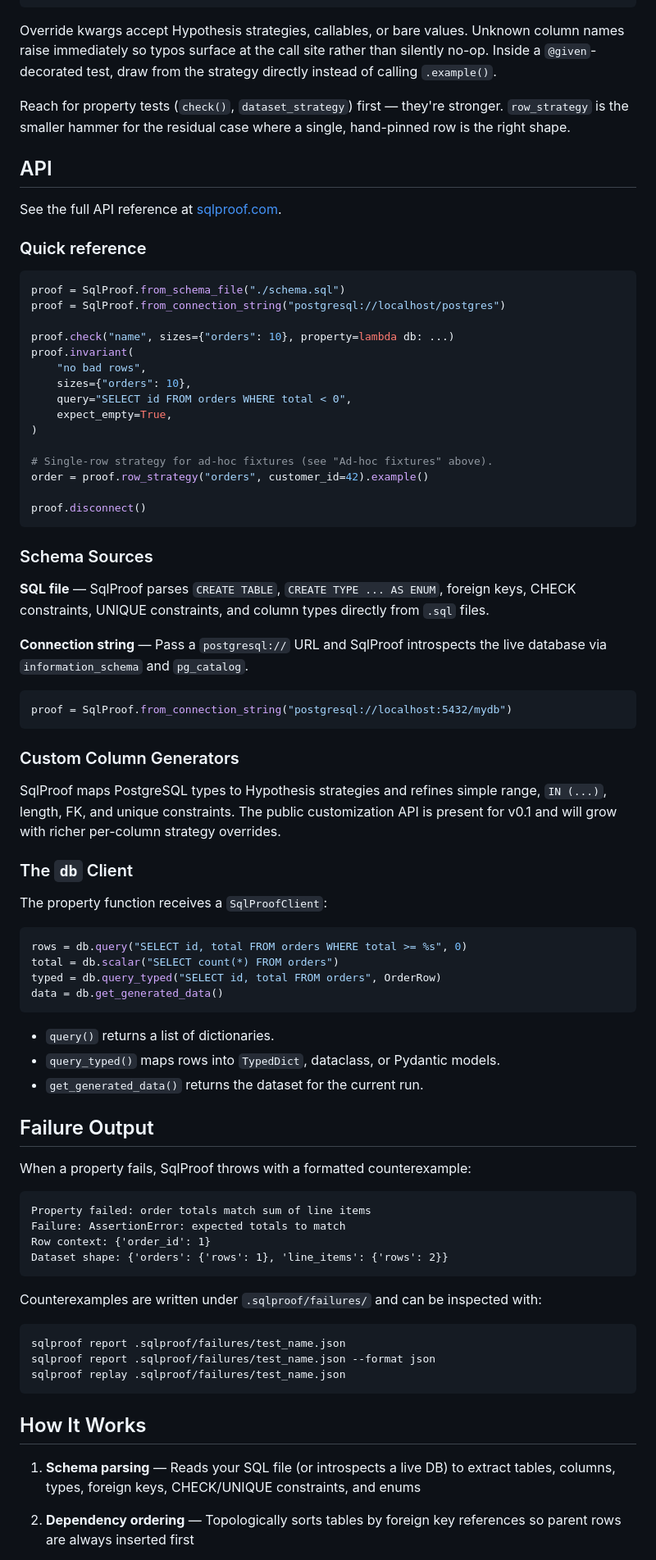
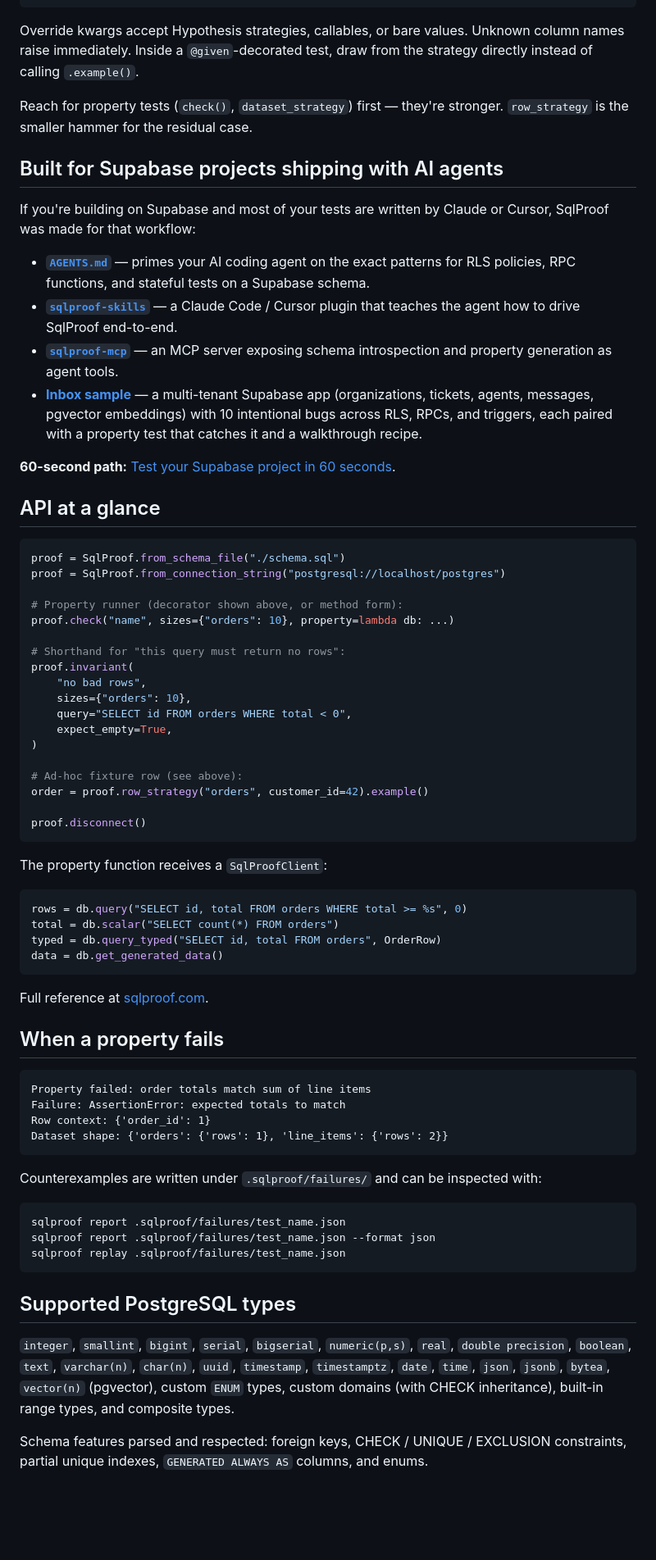
Before and after one commit to alialavia/sqlproof, a Markdown page: README.md, the part around one of its changes. Shown at 82% size. Drawn GitHub-style; blank space fills up the shorter version.

````diff
--- a/README.md
+++ b/README.md
@@ -156,21 +145,43 @@ def insert_project(db, owner_id, *, name):
     return row
 ```
 
-Override kwargs accept Hypothesis strategies, callables, or bare values. Unknown column names raise immediately so typos surface at the call site rather than silently no-op. Inside a `@given`-decorated test, draw from the strategy directly instead of calling `.example()`.
+Override kwargs accept Hypothesis strategies, callables, or bare values.
+Unknown column names raise immediately. Inside a `@given`-decorated test, draw
+from the strategy directly instead of calling `.example()`.
 
-Reach for property tests (`check()`, `dataset_strategy`) first — they're stronger. `row_strategy` is the smaller hammer for the residual case where a single, hand-pinned row is the right shape.
+Reach for property tests (`check()`, `dataset_strategy`) first — they're
+stronger. `row_strategy` is the smaller hammer for the residual case.
 
-## API
+## Built for Supabase projects shipping with AI agents
 
-See the full API reference at [sqlproof.com](https://sqlproof.com).
+If you're building on Supabase and most of your tests are written by Claude or
+Cursor, SqlProof was made for that workflow:
 
-### Quick reference
+- **[`AGENTS.md`](./AGENTS.md)** — primes your AI coding agent on the exact
+  patterns for RLS policies, RPC functions, and stateful tests on a Supabase
+  schema.
+- **[`sqlproof-skills`](https://github.com/alialavia/sqlproof-skills)** — a
+  Claude Code / Cursor plugin that teaches the agent how to drive SqlProof
+  end-to-end.
+- **[`sqlproof-mcp`](./src/sqlproof/mcp/)** — an MCP server exposing schema
+  introspection and property generation as agent tools.
+- **[Inbox sample](./examples/inbox/)** — a multi-tenant Supabase app
+  (organizations, tickets, agents, messages, pgvector embeddings) with 10
+  intentional bugs across RLS, RPCs, and triggers, each paired with a property
+  test that catches it and a walkthrough recipe.
+
+**60-second path:** [Test your Supabase project in 60 seconds](https://sqlproof.com/supabase-quickstart/).
+
+## API at a glance
 
 ```python
 proof = SqlProof.from_schema_file("./schema.sql")
 proof = SqlProof.from_connection_string("postgresql://localhost/postgres")
 
+# Property runner (decorator shown above, or method form):
 proof.check("name", sizes={"orders": 10}, property=lambda db: ...)
+
+# Shorthand for "this query must return no rows":
 proof.invariant(
     "no bad rows",
     sizes={"orders": 10},
@@ -178,29 +189,11 @@ proof.invariant(
     expect_empty=True,
 )
 
-# Single-row strategy for ad-hoc fixtures (see "Ad-hoc fixtures" above).
+# Ad-hoc fixture row (see above):
 order = proof.row_strategy("orders", customer_id=42).example()
 
 proof.disconnect()
 ```
-
-### Schema Sources
-
-**SQL file** — SqlProof parses `CREATE TABLE`, `CREATE TYPE ... AS ENUM`, foreign keys, CHECK constraints, UNIQUE constraints, and column types directly from `.sql` files.
-
-**Connection string** — Pass a `postgresql://` URL and SqlProof introspects the live database via `information_schema` and `pg_catalog`.
-
-```python
-proof = SqlProof.from_connection_string("postgresql://localhost:5432/mydb")
-```
-
-### Custom Column Generators
-
-SqlProof maps PostgreSQL types to Hypothesis strategies and refines simple range,
-`IN (...)`, length, FK, and unique constraints. The public customization API is present
-for v0.1 and will grow with richer per-column strategy overrides.
-
-### The `db` Client
 
 The property function receives a `SqlProofClient`:
 
@@ -211,13 +204,9 @@ typed = db.query_typed("SELECT id, total FROM orders", OrderRow)
 data = db.get_generated_data()
 ```
 
-- `query()` returns a list of dictionaries.
-- `query_typed()` maps rows into `TypedDict`, dataclass, or Pydantic models.
-- `get_generated_data()` returns the dataset for the current run.
+Full reference at [sqlproof.com](https://sqlproof.com).
 
-## Failure Output
-
-When a property fails, SqlProof throws with a formatted counterexample:
+## When a property fails
 
 ```text
 Property failed: order totals match sum of line items
@@ -226,7 +215,8 @@ Row context: {'order_id': 1}
 Dataset shape: {'orders': {'rows': 1}, 'line_items': {'rows': 2}}
 ```
 
-Counterexamples are written under `.sqlproof/failures/` and can be inspected with:
+Counterexamples are written under `.sqlproof/failures/` and can be inspected
+with:
 
 ```bash
 sqlproof report .sqlproof/failures/test_name.json
@@ -234,9 +224,14 @@ sqlproof report .sqlproof/failures/test_name.json --format json
 sqlproof replay .sqlproof/failures/test_name.json
 ```
 
-## How It Works
+## Supported PostgreSQL types
 
-1. **Schema parsing** — Reads your SQL file (or introspects a live DB) to extract tables, columns, types, foreign keys, CHECK/UNIQUE constraints, and enums
+`integer`, `smallint`, `bigint`, `serial`, `bigserial`, `numeric(p,s)`, `real`,
+`double precision`, `boolean`, `text`, `varchar(n)`, `char(n)`, `uuid`,
+`timestamp`, `timestamptz`, `date`, `time`, `json`, `jsonb`, `bytea`,
+`vector(n)` (pgvector), custom `ENUM` types, custom domains (with CHECK
+inheritance), built-in range types, and composite types.
 
-2. **Dependency ordering** — Topologically sorts tables by foreign key references so parent rows are always inserted first
+Schema features parsed and respected: foreign keys, CHECK / UNIQUE / EXCLUSION
+constraints, partial unique indexes, `GENERATED ALWAYS AS` columns, and enums.
 
````
Also changed, not shown: other parts of README.md (+60 -72 lines).
